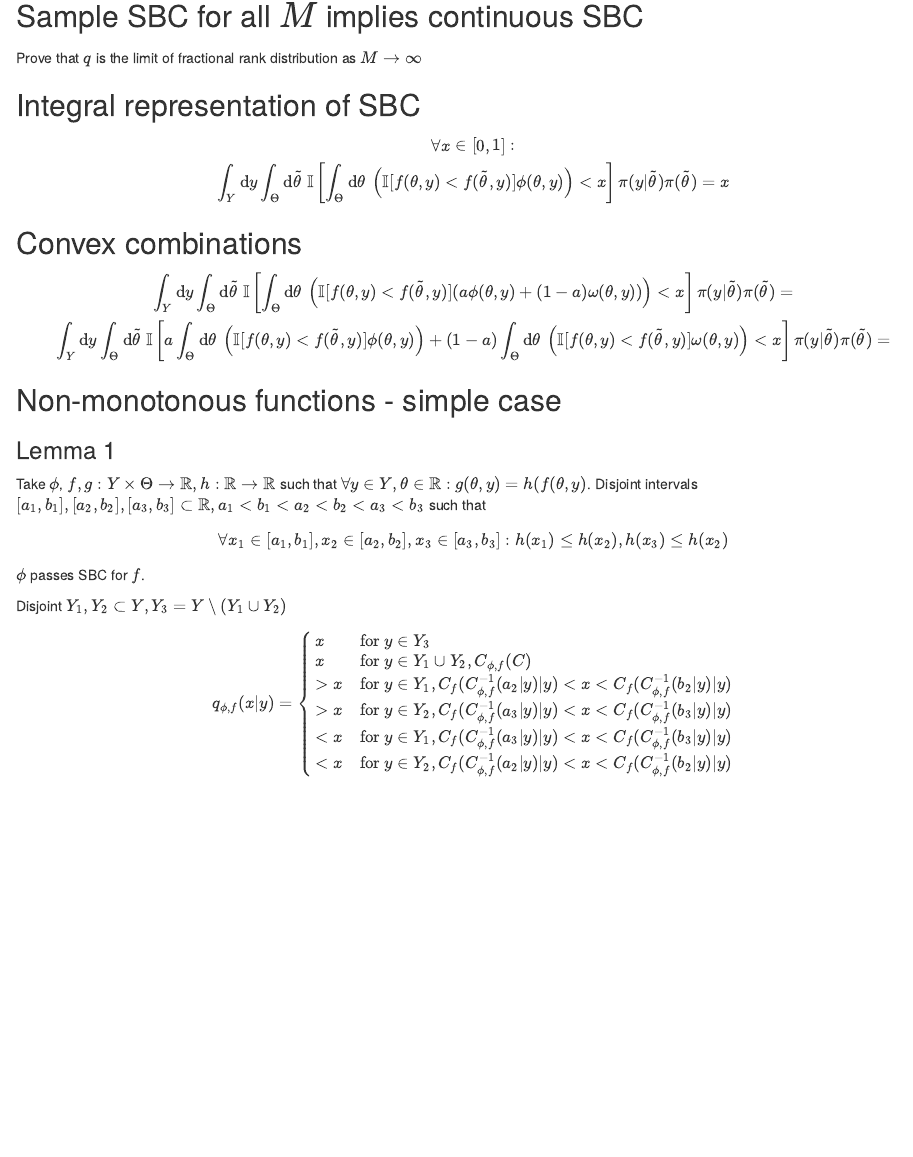
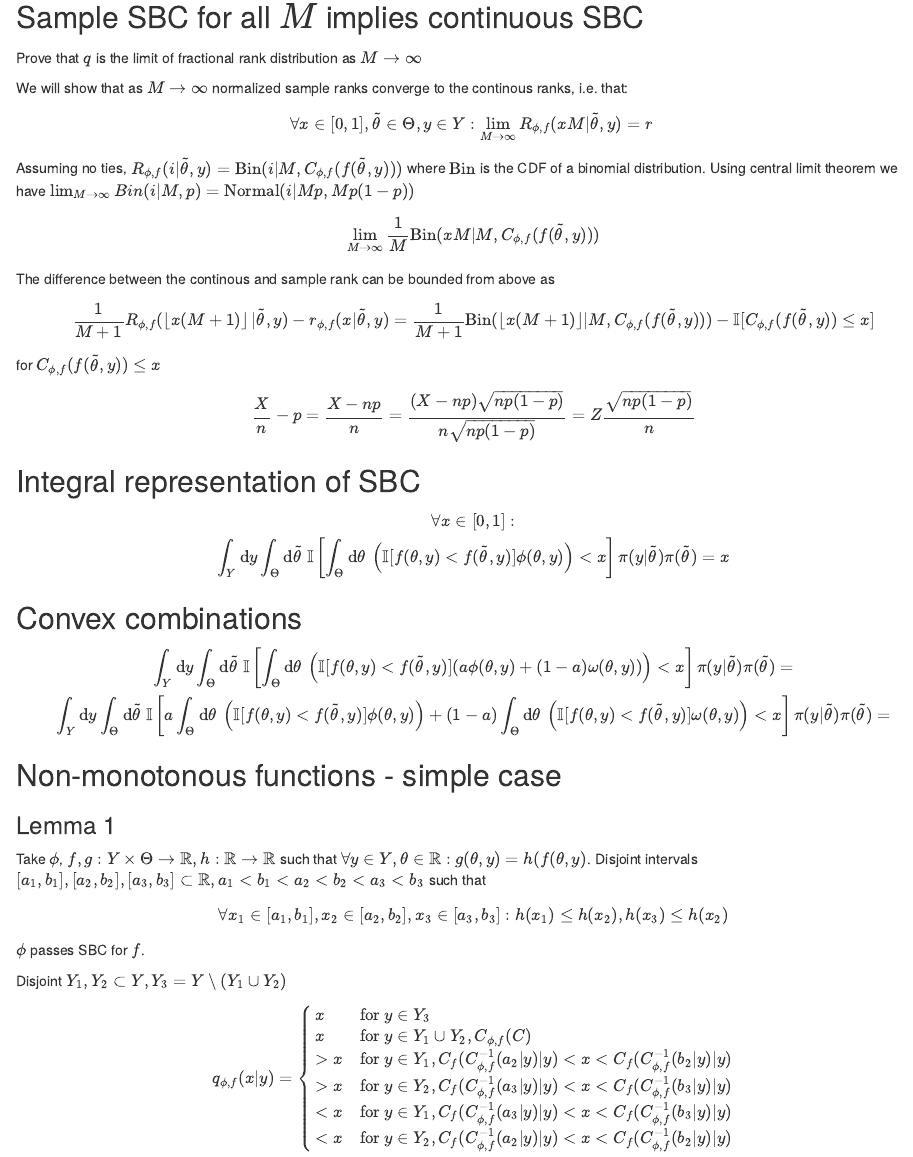
Before and after one commit to martinmodrak/sbc_test_quantities_paper, an R Markdown document (math_WIP.Rmd): the page in a window 1100 px wide, from 3770 px down before the commit and from 3580 px down after it, so that both start at the same text. Rendered offline with R 4.5, knitr and Pandoc, with nearby package versions.

Commit message:
Math for sample implies continous

```diff
--- a/math_WIP.Rmd
+++ b/math_WIP.Rmd
@@ -253,6 +242,33 @@ $$
 ## Sample SBC for all $M$ implies continuous SBC
 
 Prove that $q$ is the limit of fractional rank distribution as $M \to \infty$
+
+
+We will show that as $M \to \infty$ normalized sample ranks converge to the continous ranks, i.e. that:
+
+$$
+\forall x \in [0,1], \tilde\theta \in \Theta, y \in Y : \lim_{M \to \infty} R_{\phi,f}(xM | \tilde\theta, y) = r_\
+$$
+
+Assuming no ties, $R_{\phi,f}(i | \tilde\theta, y) = \text{Bin}(i | M, C_{\phi,f}(f(\tilde\theta, y)))$ where $\text{Bin}$ is the CDF of a binomial distribution.  Using central limit theorem we have  $\lim_{M \to \infty}Bin(i | M, p) = \text{Normal}(i | Mp,Mp(1-p))$
+
+$$
+\lim_{M \to \infty}\frac{1}{M}\text{Bin}(x M | M, C_{\phi,f}(f(\tilde\theta, y)))
+$$
+
+
+The difference between the continous and sample rank can be bounded from above as
+
+$$
+\frac{1}{M + 1}R_{\phi,f}(\left \lfloor{x(M + 1)}\right \rfloor | \tilde\theta, y) - r_{\phi,f}(x | \tilde\theta, y) = \frac{1}{M + 1}\text{Bin}(\lfloor{x(M + 1)} \rfloor | M, C_{\phi,f}(f(\tilde\theta,y))) - \mathbb{I}[ C_{\phi,f}(f(\tilde\theta,y)) \leq x]
+$$
+
+for $C_{\phi,f}(f(\tilde\theta,y)) \leq x$
+
+$$
+\frac{X}{n} - p = \frac{X - np}{n} = \frac{(X - np)\sqrt{np(1-p)}}{n\sqrt{np(1-p)}} = Z \frac{\sqrt{np(1-p)}}{n}
+$$
+
 
 ## Integral representation of SBC
 
```
Also changed, not shown: math_WIP.Rmd (11 more changed lines).
